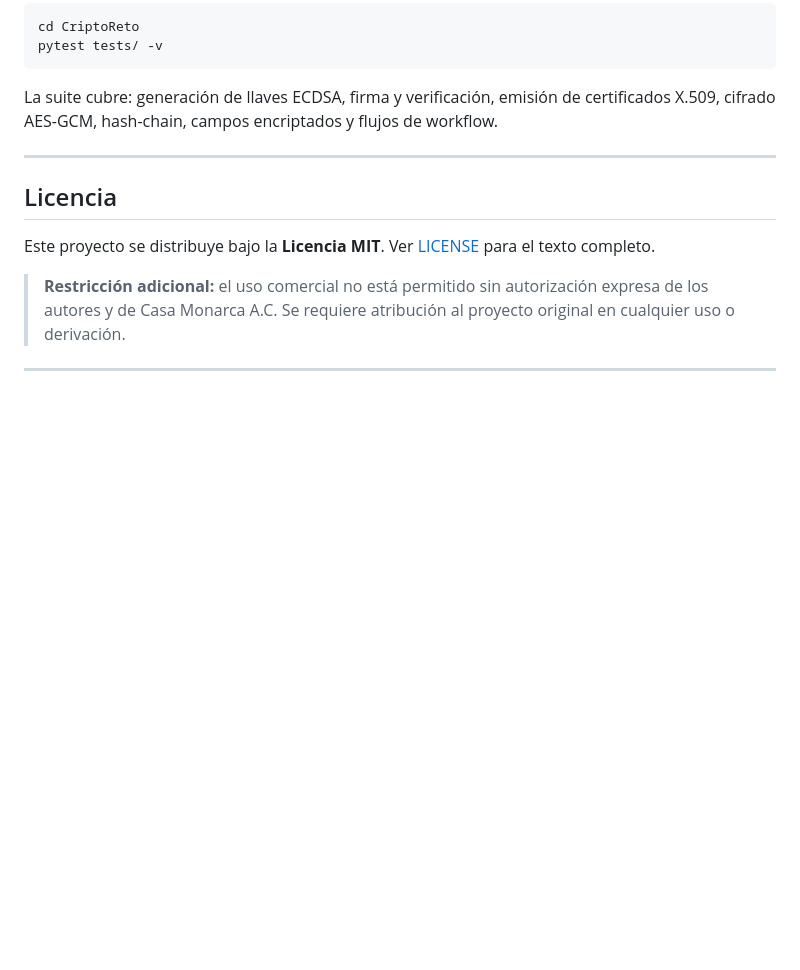
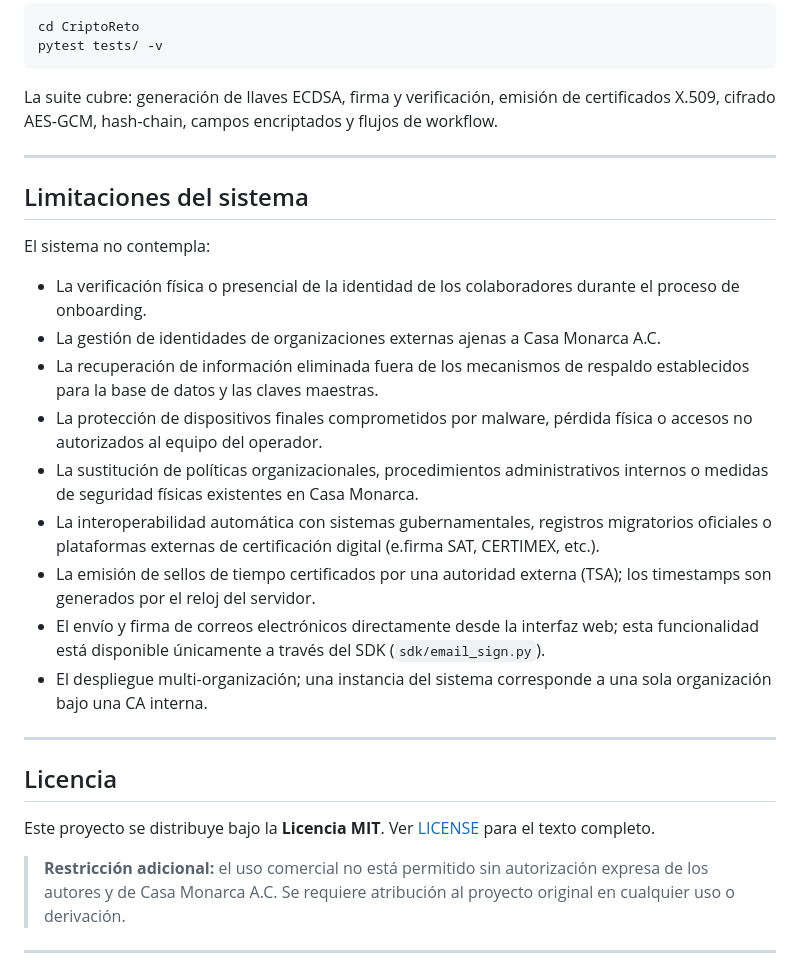
Before and after one commit to brbrbre/Casa-Monarca-Criptografia, a Markdown page: README.md, the part around the change. Drawn GitHub-style; blank space fills up the shorter version.

Commit message:
agregar sección 'Limitaciones del sistema' al README
agregar sección 'Limitaciones del sistema' al README

```diff
--- a/README.md
+++ b/README.md
@@ -246,6 +246,22 @@ La suite cubre: generación de llaves ECDSA, firma y verificación, emisión de
 
 ---
 
+## Limitaciones del sistema
+
+El sistema no contempla:
+
+- La verificación física o presencial de la identidad de los colaboradores durante el proceso de onboarding.
+- La gestión de identidades de organizaciones externas ajenas a Casa Monarca A.C.
+- La recuperación de información eliminada fuera de los mecanismos de respaldo establecidos para la base de datos y las claves maestras.
+- La protección de dispositivos finales comprometidos por malware, pérdida física o accesos no autorizados al equipo del operador.
+- La sustitución de políticas organizacionales, procedimientos administrativos internos o medidas de seguridad físicas existentes en Casa Monarca.
+- La interoperabilidad automática con sistemas gubernamentales, registros migratorios oficiales o plataformas externas de certificación digital (e.firma SAT, CERTIMEX, etc.).
+- La emisión de sellos de tiempo certificados por una autoridad externa (TSA); los timestamps son generados por el reloj del servidor.
+- El envío y firma de correos electrónicos directamente desde la interfaz web; esta funcionalidad está disponible únicamente a través del SDK (`sdk/email_sign.py`).
+- El despliegue multi-organización; una instancia del sistema corresponde a una sola organización bajo una CA interna.
+
+---
+
 ## Licencia
 
 Este proyecto se distribuye bajo la **Licencia MIT**. Ver [LICENSE](LICENSE) para el texto completo.
```
